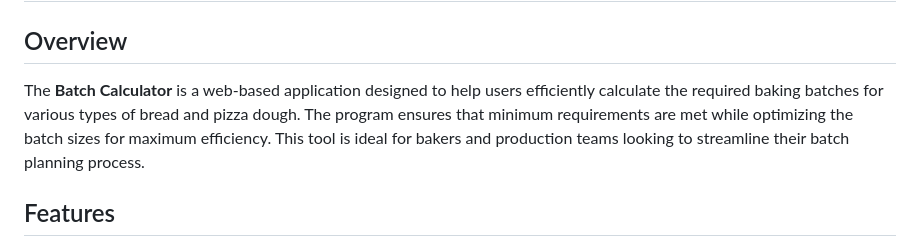
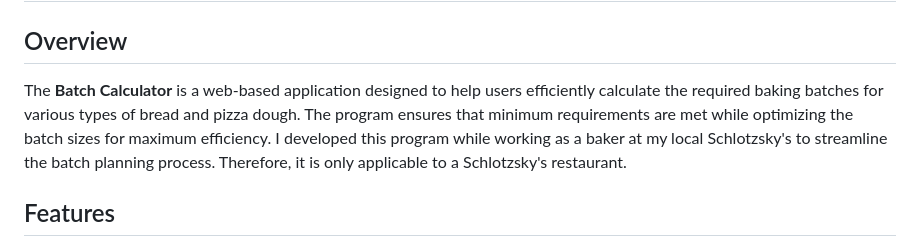
Before and after one commit to dB-XIX/Bread_Count, a Markdown page: README.md, the part around the change. GitHub-like rendering.

```diff
--- a/README.md
+++ b/README.md
@@ -1,7 +1,7 @@
 # Batch Calculator
 
 ## Overview
-The **Batch Calculator** is a web-based application designed to help users efficiently calculate the required baking batches for various types of bread and pizza dough. The program ensures that minimum requirements are met while optimizing the batch sizes for maximum efficiency. This tool is ideal for bakers and production teams looking to streamline their batch planning process.
+The **Batch Calculator** is a web-based application designed to help users efficiently calculate the required baking batches for various types of bread and pizza dough. The program ensures that minimum requirements are met while optimizing the batch sizes for maximum efficiency. I developed this program while working as a baker at my local Schlotzsky's to streamline the batch planning process. Therefore, it is only applicable to a Schlotzsky's restaurant.
 
 ## Features
 - Calculate baking batches for:
```
